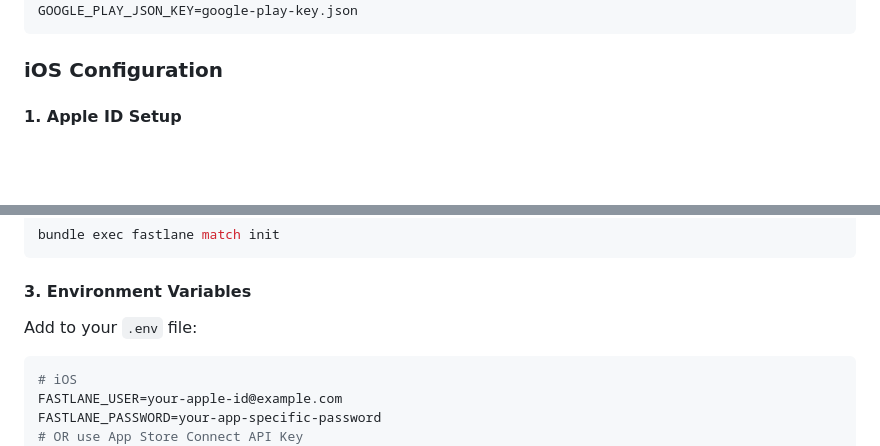
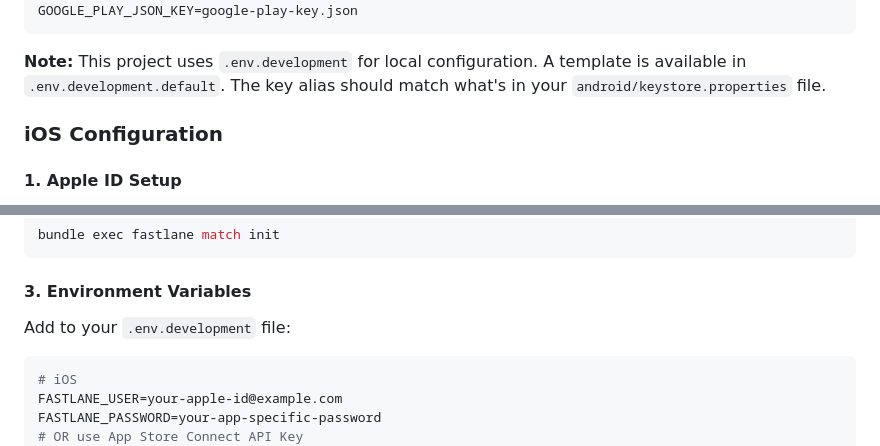
Before and after one commit to seven-stars-software/amplify-audiobooks-react-native, a Markdown page: docs/FASTLANE_SETUP.md, 2 parts joined by grey strips. Rendered like a GitHub page; blank space fills up the shorter version.

````diff
--- a/docs/FASTLANE_SETUP.md
+++ b/docs/FASTLANE_SETUP.md
@@ -71,6 +118,8 @@ ANDROID_KEY_ALIAS=upload
 ANDROID_KEY_PASSWORD=your_key_password
 GOOGLE_PLAY_JSON_KEY=google-play-key.json
 ```
+
+**Note:** This project uses `.env.development` for local configuration. A template is available in `.env.development.default`. The key alias should match what's in your `android/keystore.properties` file.
 
 ### iOS Configuration
 
@@ -94,7 +143,7 @@ bundle exec fastlane match init
 ```
 
 #### 3. Environment Variables
-Add to your `.env` file:
+Add to your `.env.development` file:
 
 ```bash
 # iOS
````
Also changed, not shown: other parts of docs/FASTLANE_SETUP.md (+57 -10 lines).
